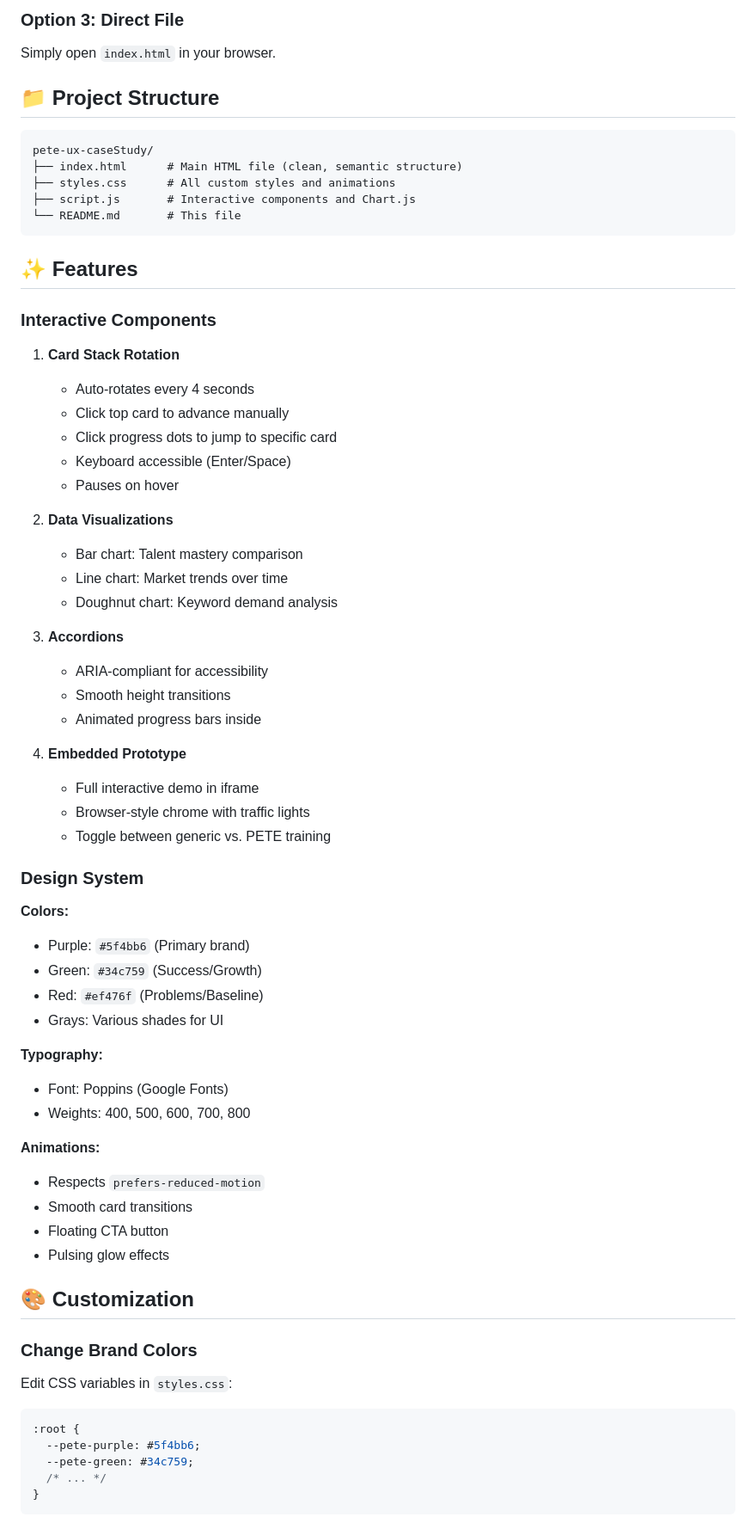
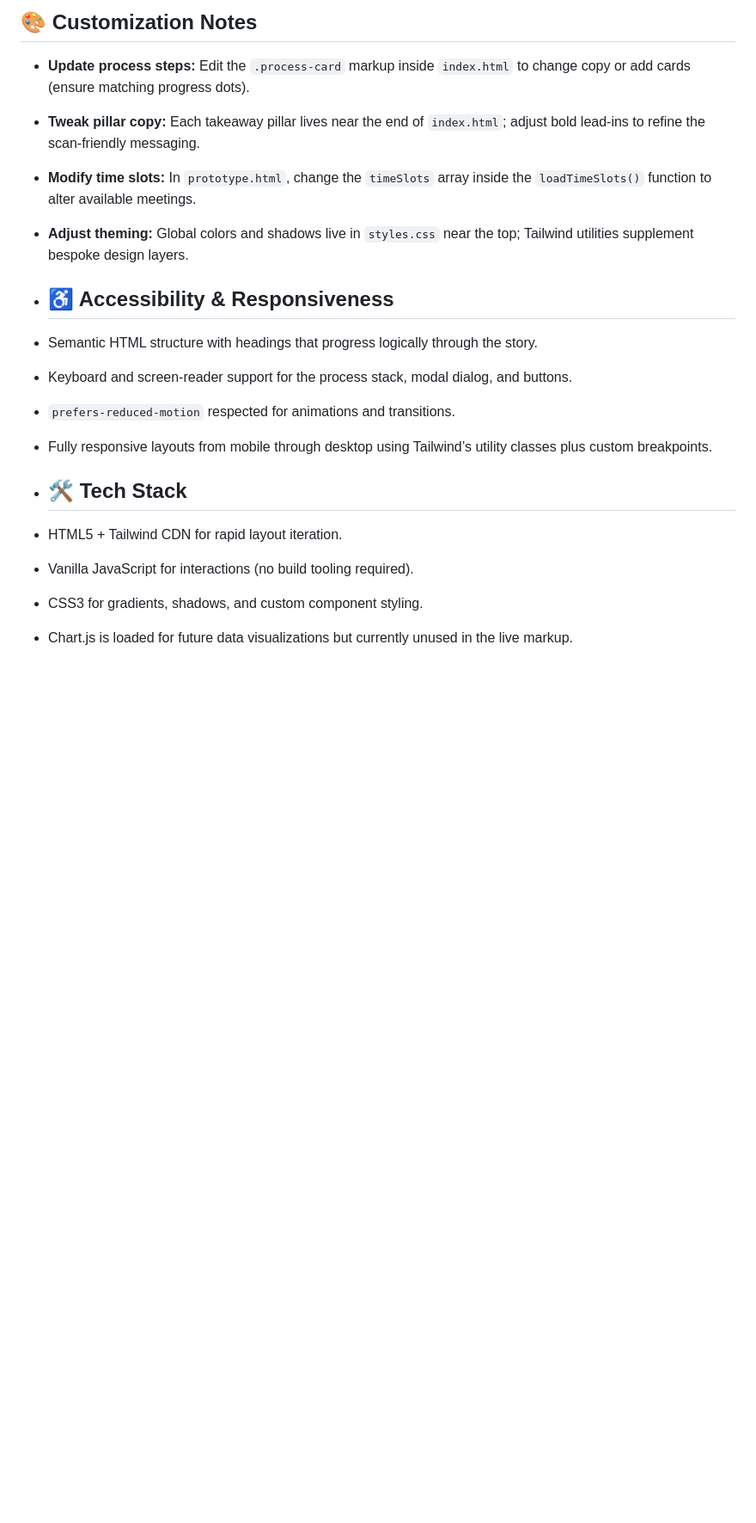
Before and after one commit to alexusjalaneajenkins/pete-ux-caseStudy, a Markdown page: README.md, the part around one of its changes. Shown at 86% size. GitHub-like rendering; blank space fills up the shorter version.

````diff
--- a/README.md
+++ b/README.md
@@ -26,71 +56,20 @@ npx live-server
 ```
 
-### Option 3: Direct File
-Simply open `index.html` in your browser.
+## 🎨 Customization Notes
+- **Update process steps:** Edit the `.process-card` markup inside `index.html` to change copy or add cards (ensure matching progress dots).
+- **Tweak pillar copy:** Each takeaway pillar lives near the end of `index.html`; adjust bold lead-ins to refine the scan-friendly messaging.
+- **Modify time slots:** In `prototype.html`, change the `timeSlots` array inside the `loadTimeSlots()` function to alter available meetings.
+- **Adjust theming:** Global colors and shadows live in `styles.css` near the top; Tailwind utilities supplement bespoke design layers.
 
-## 📁 Project Structure
+- ## ♿ Accessibility & Responsiveness
+- Semantic HTML structure with headings that progress logically through the story.
+- Keyboard and screen-reader support for the process stack, modal dialog, and buttons.
+- `prefers-reduced-motion` respected for animations and transitions.
+- Fully responsive layouts from mobile through desktop using Tailwind’s utility classes plus custom breakpoints.
 
-```
-pete-ux-caseStudy/
-├── index.html      # Main HTML file (clean, semantic structure)
-├── styles.css      # All custom styles and animations
-├── script.js       # Interactive components and Chart.js
-└── README.md       # This file
-```
+- ## 🛠️ Tech Stack
+- HTML5 + Tailwind CDN for rapid layout iteration.
+- Vanilla JavaScript for interactions (no build tooling required).
+- CSS3 for gradients, shadows, and custom component styling.
+- Chart.js is loaded for future data visualizations but currently unused in the live markup.
 
-## ✨ Features
-
-### Interactive Components
-
-1. **Card Stack Rotation**
-   - Auto-rotates every 4 seconds
-   - Click top card to advance manually
-   - Click progress dots to jump to specific card
-   - Keyboard accessible (Enter/Space)
-   - Pauses on hover
-
-2. **Data Visualizations**
-   - Bar chart: Talent mastery comparison
-   - Line chart: Market trends over time
-   - Doughnut chart: Keyword demand analysis
-
-3. **Accordions**
-   - ARIA-compliant for accessibility
-   - Smooth height transitions
-   - Animated progress bars inside
-
-4. **Embedded Prototype**
-   - Full interactive demo in iframe
-   - Browser-style chrome with traffic lights
-   - Toggle between generic vs. PETE training
-
-### Design System
-
-**Colors:**
-- Purple: `#5f4bb6` (Primary brand)
-- Green: `#34c759` (Success/Growth)
-- Red: `#ef476f` (Problems/Baseline)
-- Grays: Various shades for UI
-
-**Typography:**
-- Font: Poppins (Google Fonts)
-- Weights: 400, 500, 600, 700, 800
-
-**Animations:**
-- Respects `prefers-reduced-motion`
-- Smooth card transitions
-- Floating CTA button
-- Pulsing glow effects
-
-## 🎨 Customization
-
-### Change Brand Colors
-Edit CSS variables in `styles.css`:
-```css
-:root {
-  --pete-purple: #5f4bb6;
-  --pete-green: #34c759;
-  /* ... */
-}
-```
-
````
Also changed, not shown: other parts of README.md (+53 -78 lines).
